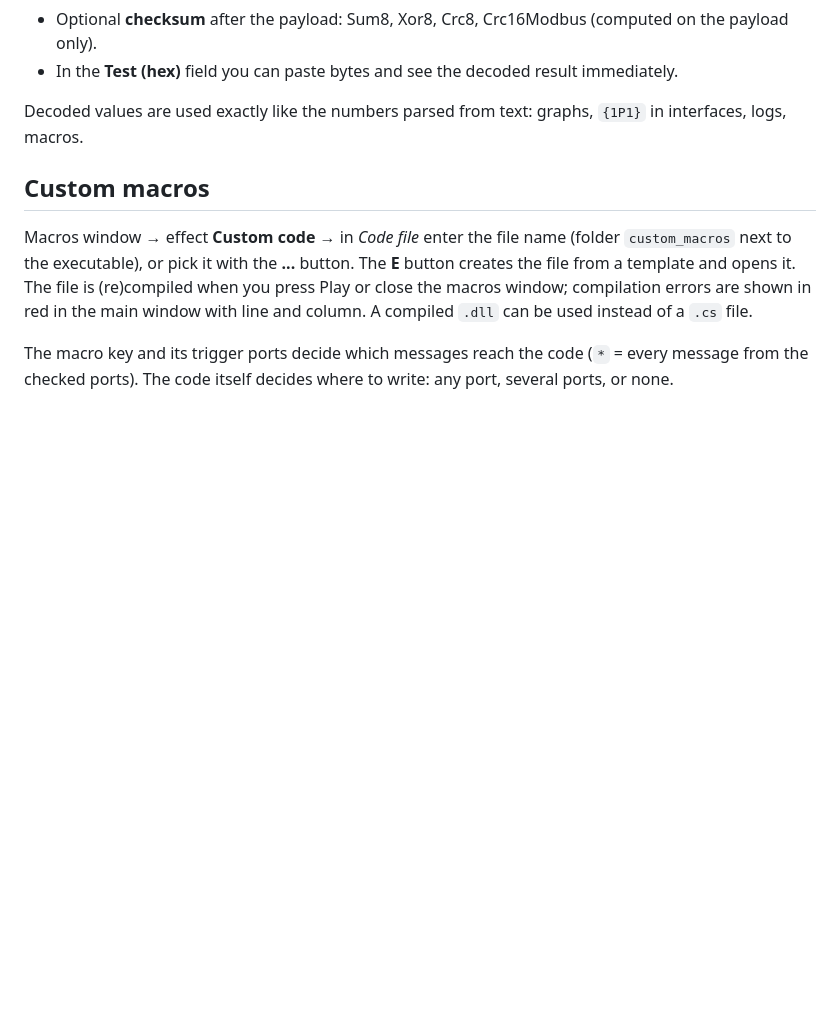
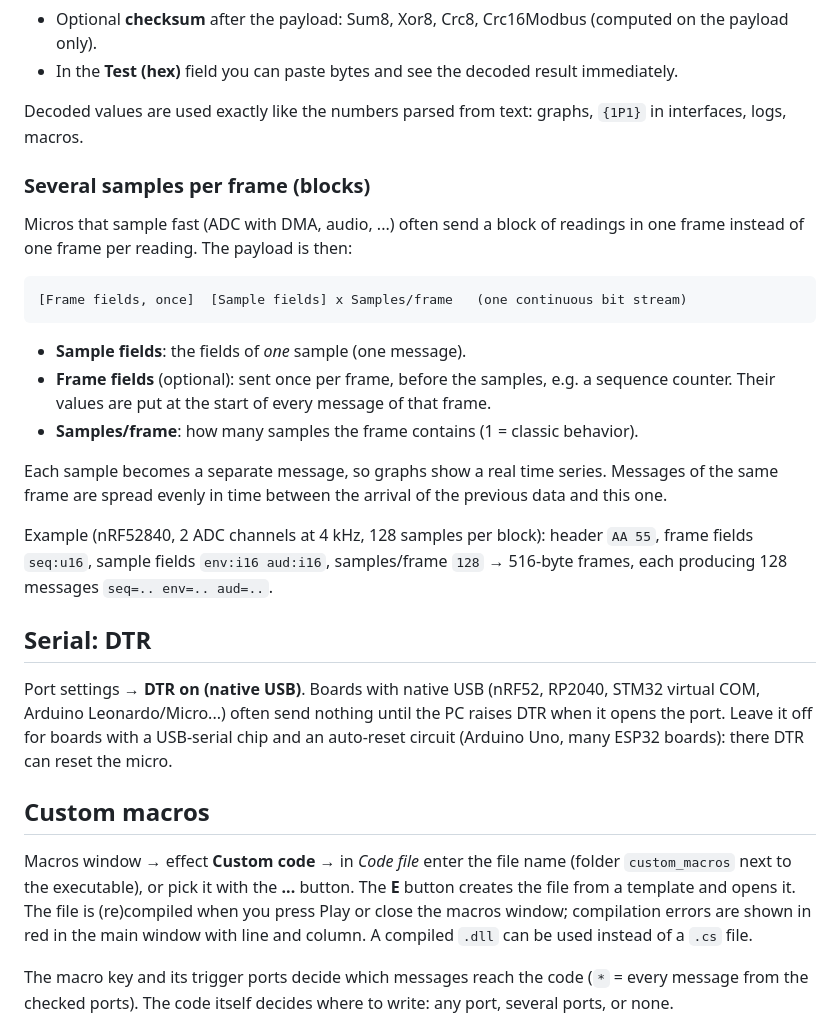
Before and after one commit to Agasaworkshop/SerialPortMacros, a Markdown page: SerialPortMacros_Source/DOCUMENTATION.md, the part around the change. GitHub-like rendering; blank space fills up the shorter version.

````diff
--- a/SerialPortMacros_Source/DOCUMENTATION.md
+++ b/SerialPortMacros_Source/DOCUMENTATION.md
@@ -101,6 +101,34 @@ Example: `a:u5 b:u13 c:f32 d:i6` = 56 bits = 7 bytes → shown as `a=21 b=5000 c
 Decoded values are used exactly like the numbers parsed from text: graphs,
 `{1P1}` in interfaces, logs, macros.
 
+### Several samples per frame (blocks)
+
+Micros that sample fast (ADC with DMA, audio, ...) often send a block of readings in one
+frame instead of one frame per reading. The payload is then:
+
+```
+[Frame fields, once]  [Sample fields] x Samples/frame   (one continuous bit stream)
+```
+
+- **Sample fields**: the fields of *one* sample (one message).
+- **Frame fields** (optional): sent once per frame, before the samples, e.g. a sequence
+  counter. Their values are put at the start of every message of that frame.
+- **Samples/frame**: how many samples the frame contains (1 = classic behavior).
+
+Each sample becomes a separate message, so graphs show a real time series. Messages of the
+same frame are spread evenly in time between the arrival of the previous data and this one.
+
+Example (nRF52840, 2 ADC channels at 4 kHz, 128 samples per block):
+header `AA 55`, frame fields `seq:u16`, sample fields `env:i16 aud:i16`, samples/frame `128`
+→ 516-byte frames, each producing 128 messages `seq=.. env=.. aud=..`.
+
+## Serial: DTR
+
+Port settings → **DTR on (native USB)**. Boards with native USB (nRF52, RP2040, STM32
+virtual COM, Arduino Leonardo/Micro...) often send nothing until the PC raises DTR when it
+opens the port. Leave it off for boards with a USB-serial chip and an auto-reset circuit
+(Arduino Uno, many ESP32 boards): there DTR can reset the micro.
+
 ## Custom macros
 
 Macros window → effect **Custom code** → in *Code file* enter the file name
````
Also changed, not shown: README.md (+30 -3 lines), docs/images/binary_format.png, docs/images/port_settings.png, 8 other files.
